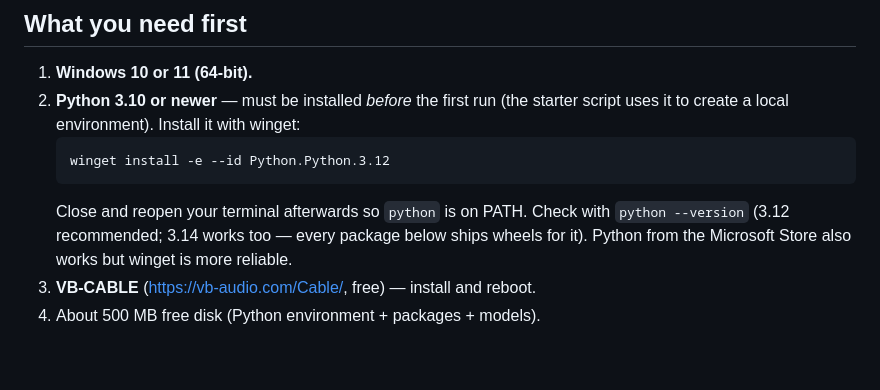
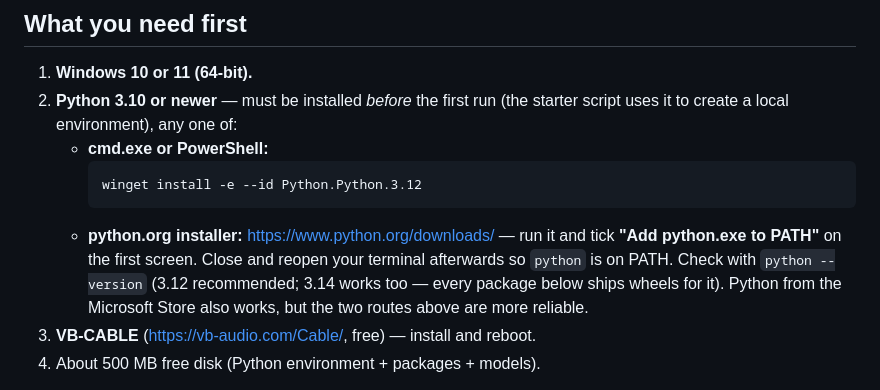
Before and after one commit to samudinzul/aec-client, a Markdown page: web/README.md, the part around the change. Drawn GitHub-style; blank space fills up the shorter version.

````diff
--- a/web/README.md
+++ b/web/README.md
@@ -10,14 +10,17 @@ nothing for antivirus heuristics to flag.
 1. **Windows 10 or 11 (64-bit).**
 2. **Python 3.10 or newer** — must be installed *before*
    the first run (the starter script uses it to create a local
-   environment). Install it with winget:
-   ```powershell
-   winget install -e --id Python.Python.3.12
-   ```
+   environment), any one of:
+   - **cmd.exe or PowerShell:**
+     ```powershell
+     winget install -e --id Python.Python.3.12
+     ```
+   - **python.org installer:** https://www.python.org/downloads/ —
+     run it and tick **"Add python.exe to PATH"** on the first screen.
    Close and reopen your terminal afterwards so `python` is on PATH.
    Check with `python --version` (3.12 recommended; 3.14 works too —
    every package below ships wheels for it). Python from the
-   Microsoft Store also works but winget is more reliable.
+   Microsoft Store also works, but the two routes above are more reliable.
 3. **VB-CABLE** (https://vb-audio.com/Cable/, free) — install and reboot.
 4. About 500 MB free disk (Python environment + packages + models).
 
````
Also changed, not shown: README.md (+14 -5 lines).
